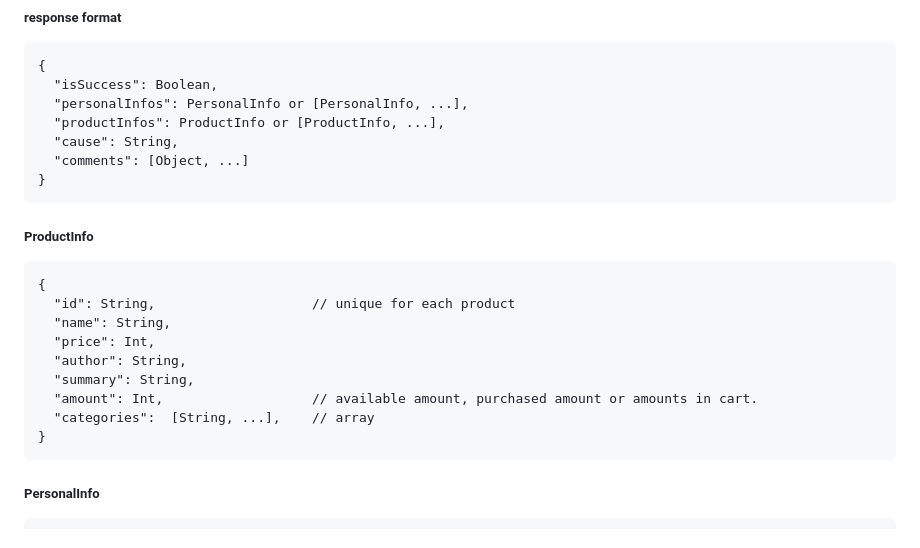
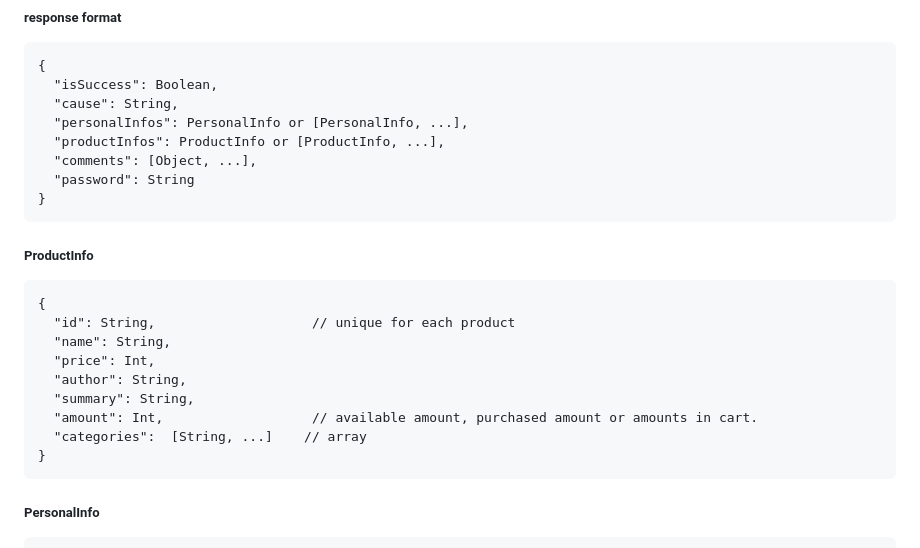
Before and after one commit to Wang-Wei-Li/WebAppServer, a Markdown page: README.md, the part around the change. Drawn GitHub-style.

Commit message:
add key 'password' into response format in README.md.

````diff
--- a/README.md
+++ b/README.md
@@ -200,10 +200,11 @@ image.img
 ```
 {
   "isSuccess": Boolean,
+  "cause": String,
   "personalInfos": PersonalInfo or [PersonalInfo, ...],
   "productInfos": ProductInfo or [ProductInfo, ...],
-  "cause": String,
-  "comments": [Object, ...]
+  "comments": [Object, ...],
+  "password": String
 }
 ```
 ##### ProductInfo
@@ -215,7 +216,7 @@ image.img
   "author": String,
   "summary": String,
   "amount": Int,                   // available amount, purchased amount or amounts in cart.
-  "categories":  [String, ...],    // array
+  "categories":  [String, ...]    // array
 }
 ```
 ##### PersonalInfo
````
